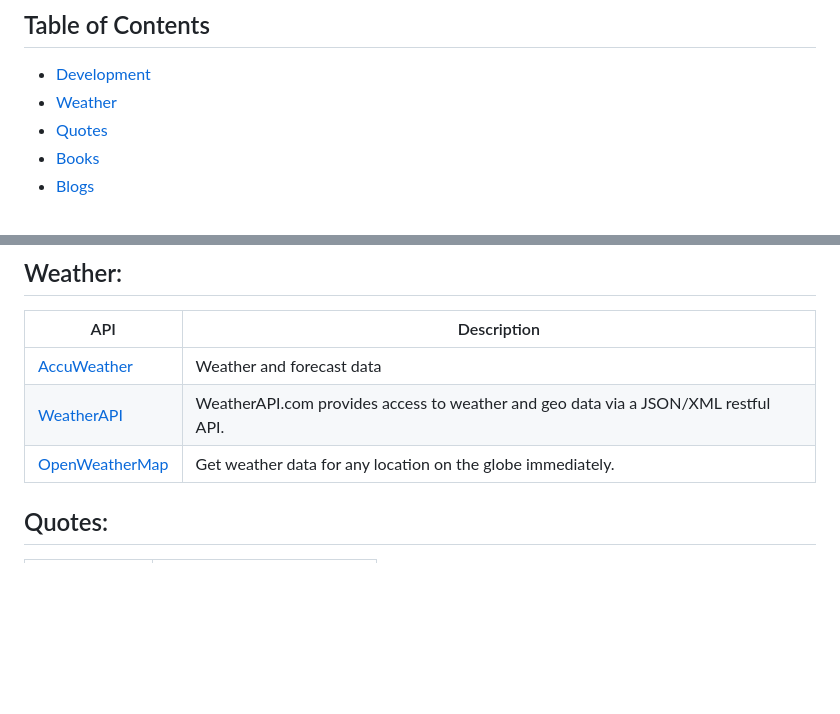
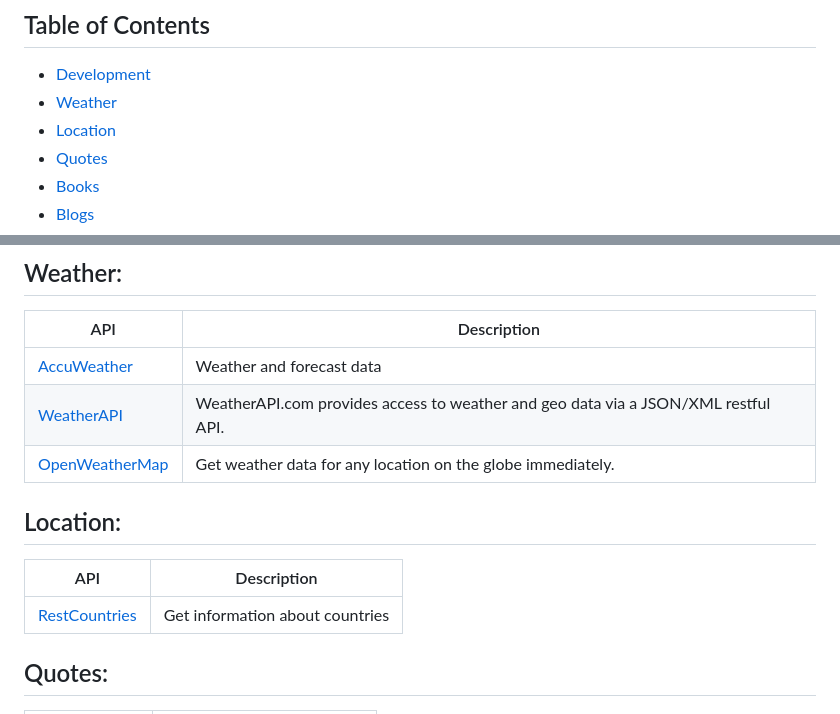
Before and after one commit to markodenic/public-apis, a Markdown page: README.md, 2 parts joined by grey strips. Drawn GitHub-style; blank space fills up the shorter version.

Commit message:
Added rest countries api.

```diff
--- a/README.md
+++ b/README.md
@@ -16,6 +16,7 @@ Initially created by [Marko](https://markodenic.com).
 
 - [Development](#development)
 - [Weather](#weather)
+- [Location](#location)
 - [Quotes](#quotes)
 - [Books](#books)
 - [Blogs](#blogs)
@@ -41,6 +42,12 @@ Initially created by [Marko](https://markodenic.com).
 | [AccuWeather](https://developer.accuweather.com/apis) | Weather and forecast data |
 | [WeatherAPI](https://www.weatherapi.com/) | WeatherAPI.com provides access to weather and geo data via a JSON/XML restful API. |
 | [OpenWeatherMap](https://openweathermap.org/api)| Get weather data for any location on the globe immediately.|
+
+## Location:
+
+| API | Description |
+| ------- | ----------- |
+| [RestCountries](https://restcountries.com/) | Get information about countries |
 
 ## Quotes:
 
```
